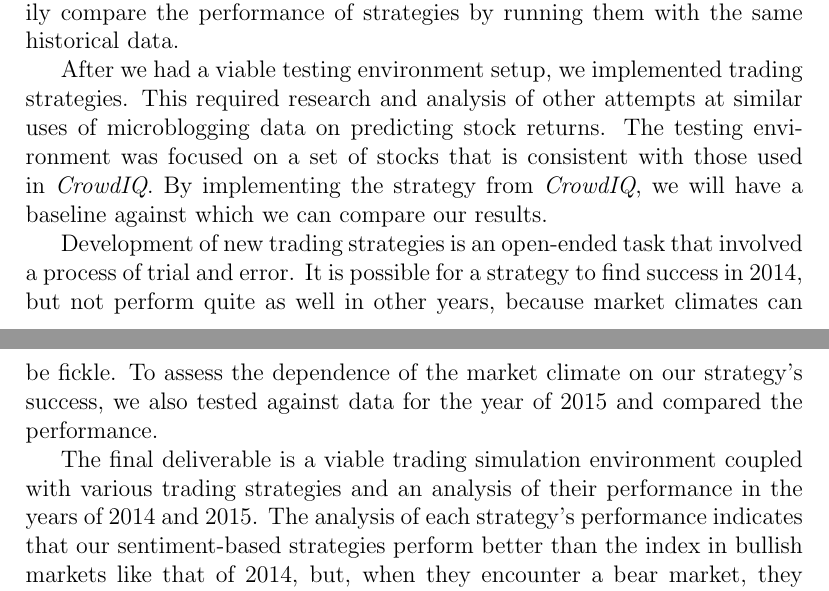
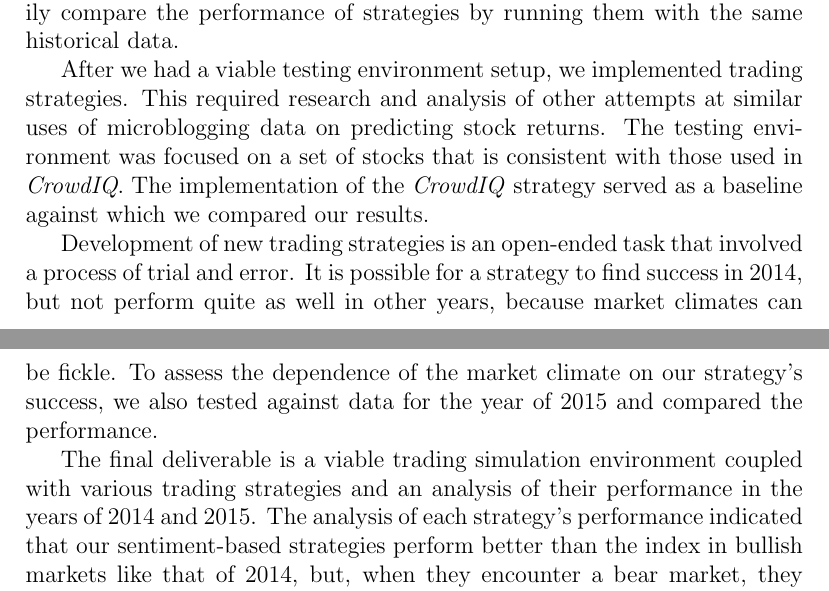
Before and after one commit to joeywatts/StockTradingReport, a LaTeX document (report.tex, which reads sections/executive_summary.tex): two parts of pages 7 and 8 of 50, joined at a grey line, cut so that both start at the same text. Compiled offline with pdfLaTeX.

Commit message:
more revisions

```diff
--- a/sections/executive_summary.tex
+++ b/sections/executive_summary.tex
@@ -22,14 +22,14 @@ We can easily compare the performance of strategies by running them with the sam
 After we had a viable testing environment setup, we implemented trading strategies.
 This required research and analysis of other attempts at similar uses of microblogging data on predicting stock returns.
 The testing environment was focused on a set of stocks that is consistent with those used in \textit{CrowdIQ}.
-By implementing the strategy from \textit{CrowdIQ}, we will have a baseline against which we can compare our results.
+The implementation of the \textit{CrowdIQ} strategy served as a baseline against which we compared our results.
 
 Development of new trading strategies is an open-ended task that involved a process of trial and error.
 It is possible for a strategy to find success in 2014, but not perform quite as well in other years, because market climates can be fickle.
 To assess the dependence of the market climate on our strategy's success, we also tested against data for the year of 2015 and compared the performance.
 
 The final deliverable is a viable trading simulation environment coupled with various trading strategies and an analysis of their performance in the years of 2014 and 2015.
-The analysis of each strategy's performance indicates that our sentiment-based strategies perform better than the index in bullish markets like that of 2014, but, when they encounter a bear market, they typically make poor trading decisions which result in a loss of value.
+The analysis of each strategy's performance indicated that our sentiment-based strategies perform better than the index in bullish markets like that of 2014, but, when they encounter a bear market, they typically make poor trading decisions which result in a loss of value.
 
 %%% Local Variables:
 %%% mode: latex
```
